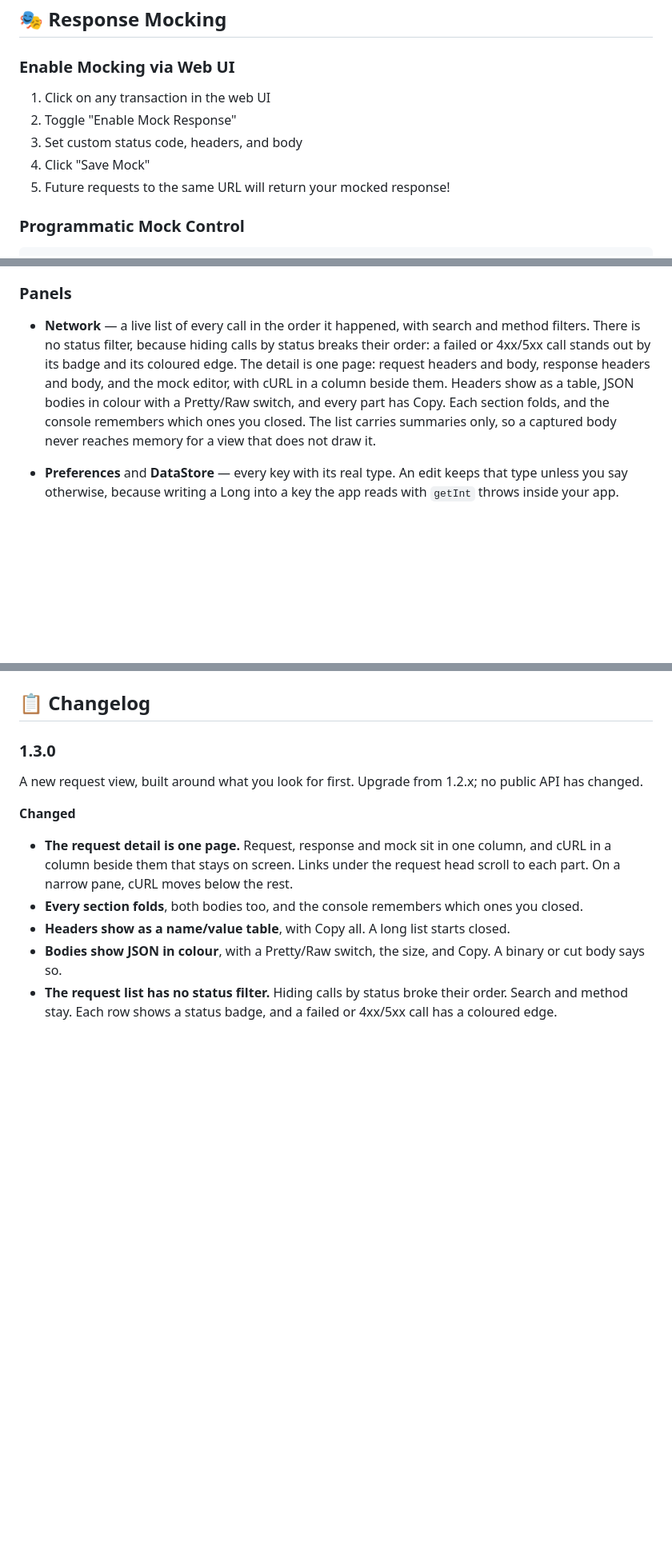
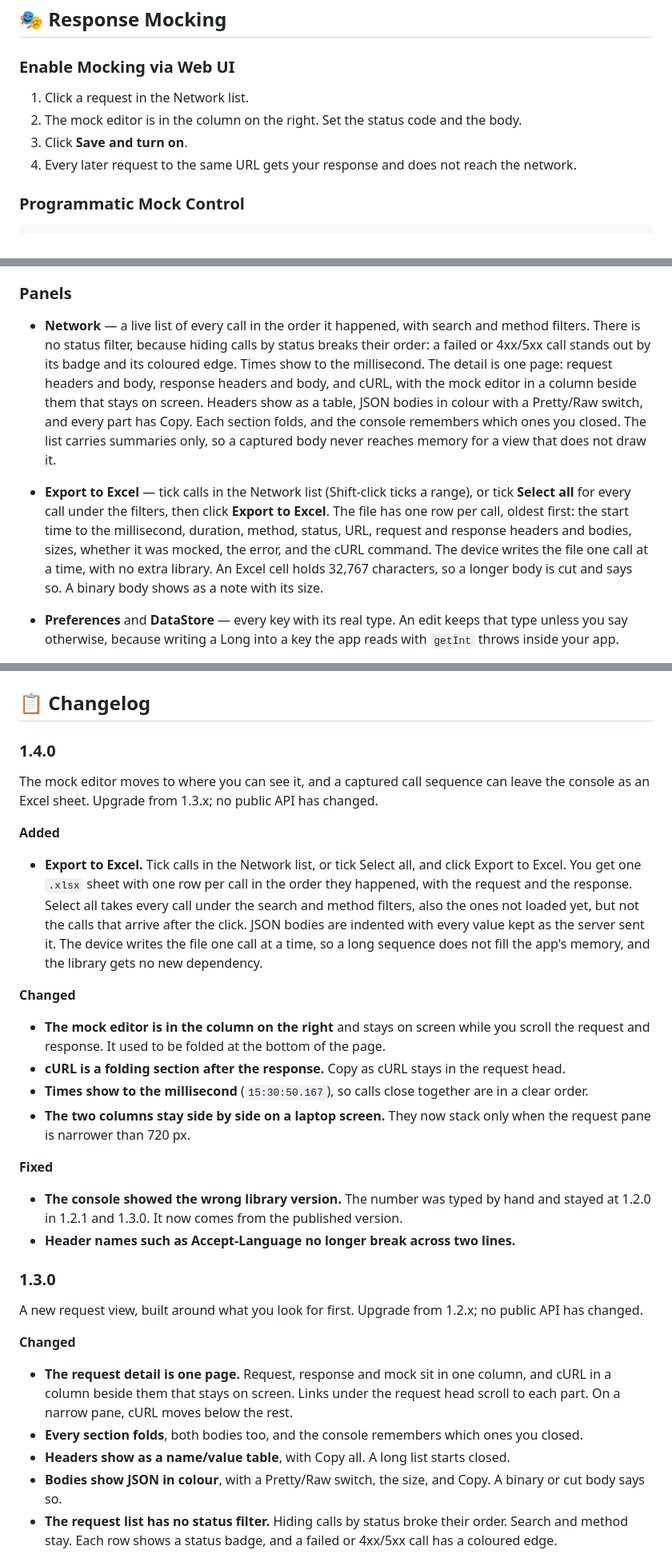
Before and after one commit to desertstack/Aperture, a Markdown page: README.md, 3 parts joined by grey strips. Shown at 80% size. Drawn GitHub-style; blank space fills up the shorter version.

Commit message:
build(publishing): release 1.4.0
Co-Authored-By: Claude Opus 5.5 <noreply@anthropic.com>

```diff
--- a/README.md
+++ b/README.md
@@ -373,11 +374,10 @@ Aperture.initialize(this, ApertureConfig.LOCALHOST_ONLY)
 
 ### Enable Mocking via Web UI
 
-1. Click on any transaction in the web UI
-2. Toggle "Enable Mock Response"
-3. Set custom status code, headers, and body
-4. Click "Save Mock"
-5. Future requests to the same URL will return your mocked response!
+1. Click a request in the Network list.
+2. The mock editor is in the column on the right. Set the status code and the body.
+3. Click **Save and turn on**.
+4. Every later request to the same URL gets your response and does not reach the network.
 
 ### Programmatic Mock Control
 
@@ -479,12 +479,19 @@ someone else.
 
 - **Network** — a live list of every call in the order it happened, with search and method
   filters. There is no status filter, because hiding calls by status breaks their order: a
-  failed or 4xx/5xx call stands out by its badge and its coloured edge. The detail is one page:
-  request headers and body, response headers and body, and the mock editor, with cURL in a
-  column beside them. Headers show as a table, JSON bodies in colour with a Pretty/Raw switch,
-  and every part has Copy. Each section folds, and the console remembers which ones you closed.
-  The list carries summaries only, so a captured body never reaches memory for a view that does
-  not draw it.
+  failed or 4xx/5xx call stands out by its badge and its coloured edge. Times show to the
+  millisecond. The detail is one page: request headers and body, response headers and body, and
+  cURL, with the mock editor in a column beside them that stays on screen. Headers show as a
+  table, JSON bodies in colour with a Pretty/Raw switch, and every part has Copy. Each section
+  folds, and the console remembers which ones you closed. The list carries summaries only, so a
+  captured body never reaches memory for a view that does not draw it.
+- **Export to Excel** — tick calls in the Network list (Shift-click ticks a range), or tick
+  **Select all** for every call under the filters, then click **Export to Excel**. The file has
+  one row per call, oldest first: the start time to the millisecond, duration, method, status,
+  URL, request and response headers and bodies, sizes, whether it was mocked, the error, and
+  the cURL command. The device writes the file one call at a time, with no extra library.
+  An Excel cell holds 32,767 characters, so a longer body is cut and says so. A binary body
+  shows as a note with its size.
 - **Preferences** and **DataStore** — every key with its real type. An edit keeps that type
   unless you say otherwise, because writing a Long into a key the app reads with `getInt` throws
   inside your app.
@@ -573,6 +580,37 @@ limitations under the License.
 - Built with ❤️ for the Android community
 
 ## 📋 Changelog
+
+### 1.4.0
+
+The mock editor moves to where you can see it, and a captured call sequence can leave the
+console as an Excel sheet. Upgrade from 1.3.x; no public API has changed.
+
+**Added**
+
+- **Export to Excel.** Tick calls in the Network list, or tick Select all, and click Export to
+  Excel. You get one `.xlsx` sheet with one row per call in the order they happened, with the
+  request and the response. Select all takes every call under the search and method filters,
+  also the ones not loaded yet, but not the calls that arrive after the click. JSON bodies are
+  indented with every value kept as the server sent it. The device writes the file one call at
+  a time, so a long sequence does not fill the app's memory, and the library gets no new
+  dependency.
+
+**Changed**
+
+- **The mock editor is in the column on the right** and stays on screen while you scroll the
+  request and response. It used to be folded at the bottom of the page.
+- **cURL is a folding section after the response.** Copy as cURL stays in the request head.
+- **Times show to the millisecond** (`15:30:50.167`), so calls close together are in a clear
+  order.
+- **The two columns stay side by side on a laptop screen.** They now stack only when the
+  request pane is narrower than 720 px.
+
+**Fixed**
+
+- **The console showed the wrong library version.** The number was typed by hand and stayed at
+  1.2.0 in 1.2.1 and 1.3.0. It now comes from the published version.
+- **Header names such as Accept-Language no longer break across two lines.**
 
 ### 1.3.0
 
```
Also changed, not shown: other parts of README.md (+4 -3 lines), web_ui.png, 1 other file.
